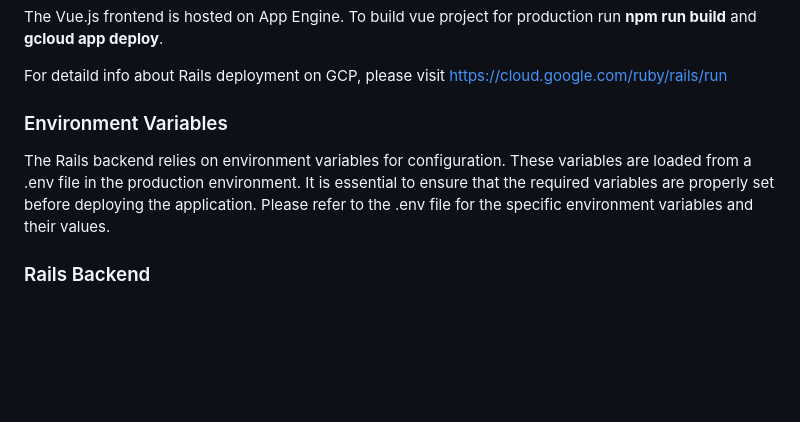
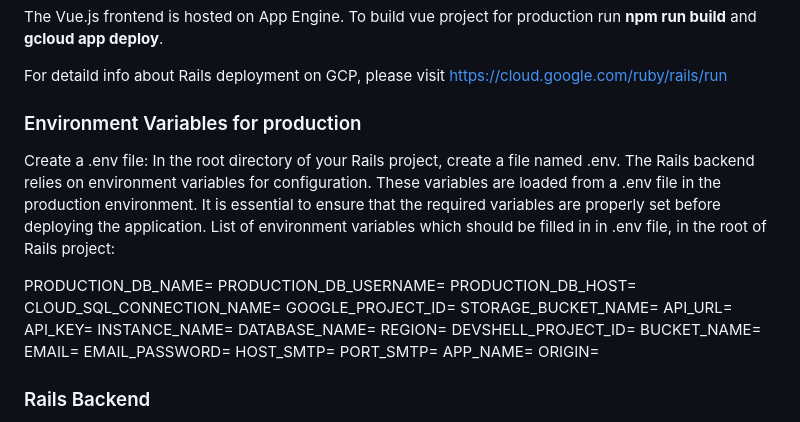
Before and after one commit to AlenHujdur/my-insurance-broker, a Markdown page: README.md, the part around the change. GitHub-like rendering; blank space fills up the shorter version.

```diff
--- a/README.md
+++ b/README.md
@@ -29,8 +29,30 @@ The Vue.js frontend is hosted on App Engine. To build vue project for production
 
 For detaild info about Rails deployment on GCP, please visit https://cloud.google.com/ruby/rails/run
 
-### Environment Variables
-The Rails backend relies on environment variables for configuration. These variables are loaded from a .env file in the production environment. It is essential to ensure that the required variables are properly set before deploying the application. Please refer to the .env file for the specific environment variables and their values.
+### Environment Variables for production
+Create a .env file: In the root directory of your Rails project, create a file named .env.
+The Rails backend relies on environment variables for configuration. These variables are loaded from a .env file in the production environment. It is essential to ensure that the required variables are properly set before deploying the application.
+List of environment variables which should be filled in in .env file, in the root of Rails project:
+
+PRODUCTION_DB_NAME=
+PRODUCTION_DB_USERNAME=
+PRODUCTION_DB_HOST=
+CLOUD_SQL_CONNECTION_NAME=
+GOOGLE_PROJECT_ID=
+STORAGE_BUCKET_NAME=
+API_URL=
+API_KEY=
+INSTANCE_NAME=
+DATABASE_NAME=
+REGION=
+DEVSHELL_PROJECT_ID=
+BUCKET_NAME=
+EMAIL=
+EMAIL_PASSWORD=
+HOST_SMTP=
+PORT_SMTP=
+APP_NAME=
+ORIGIN=
 
 ### Rails Backend
 The Rails backend of the MyBroker Insurance project handles data management and implements the core business logic. It utilizes PostgreSQL as the database management system. The backend includes the following key components:
```
